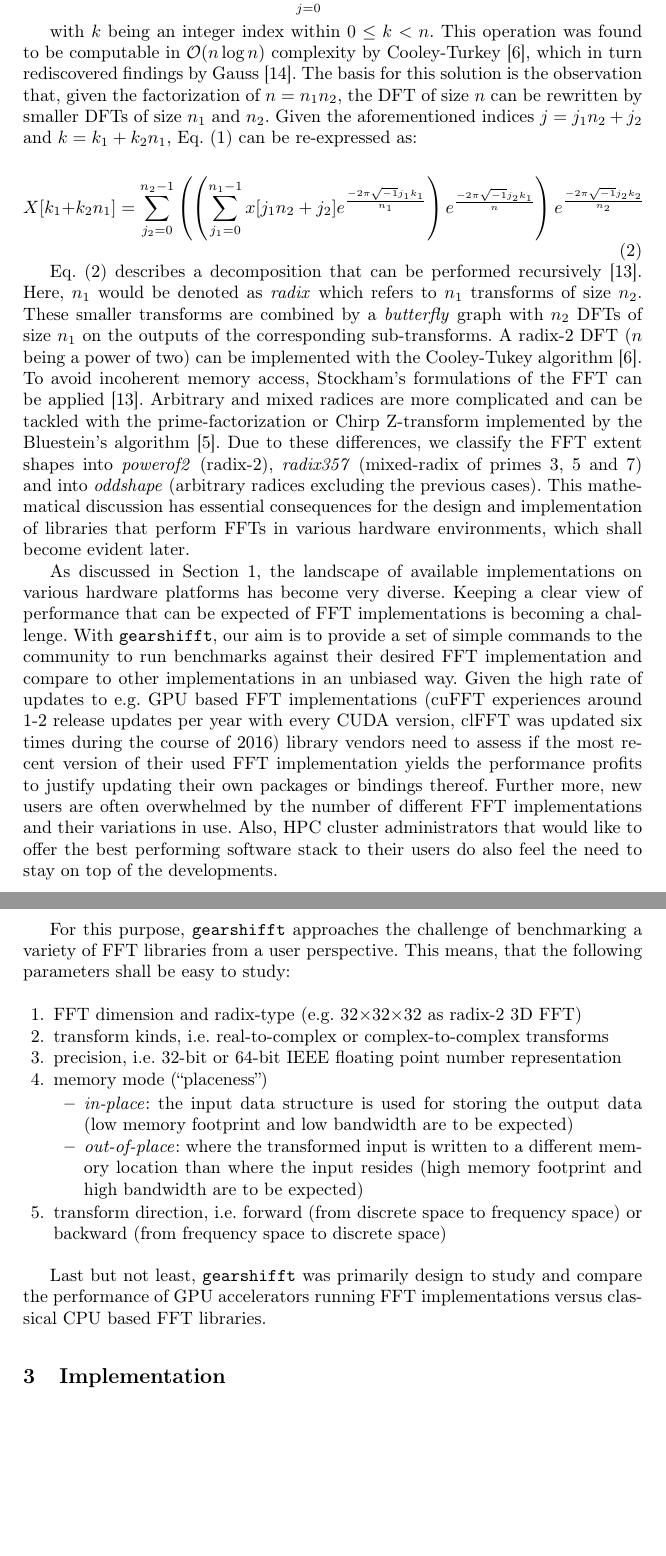
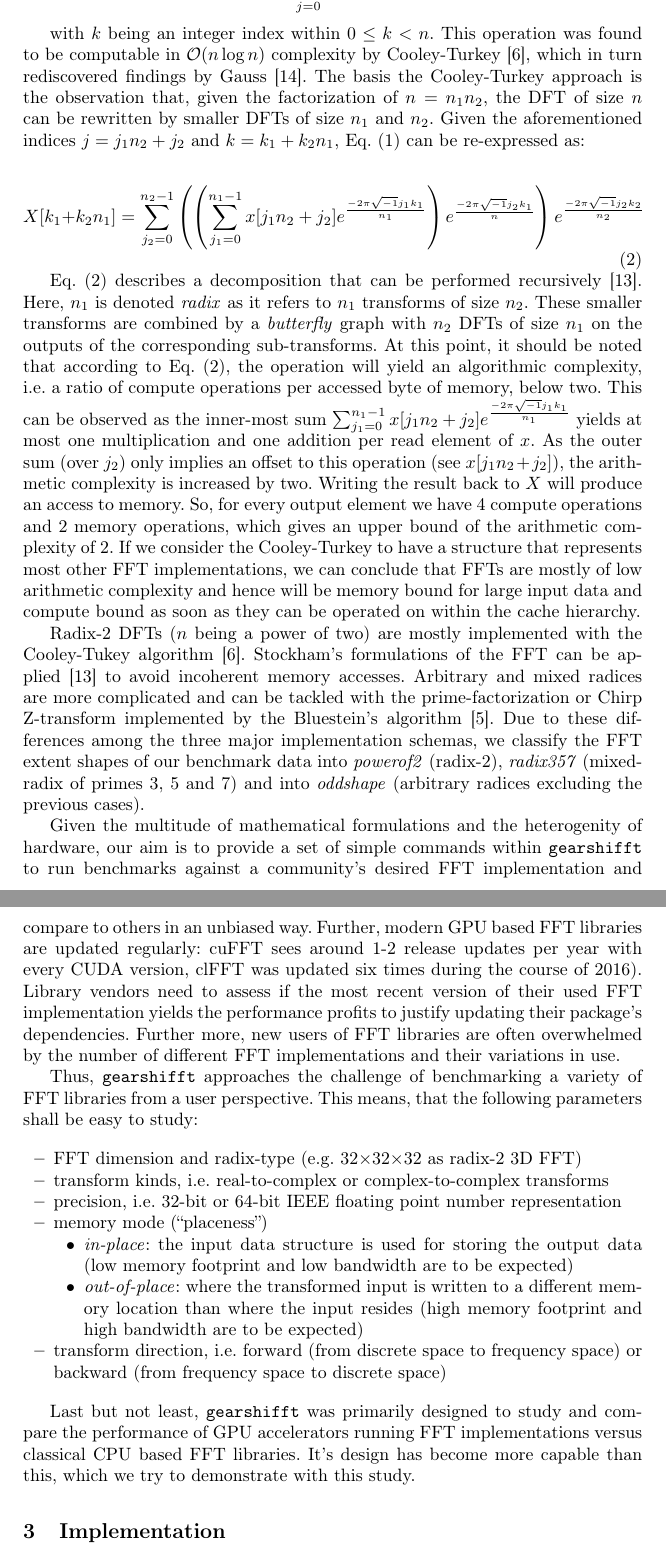
Before and after one commit to psteinb/gearshifft_publication, a LaTeX thesis (gearshifft.tex, which reads motivation.tex): two parts of pages 3 and 4 of 23, joined at a grey line, cut so that both start at the same text, the shorter picture padded with empty space. Compiled offline with pdfLaTeX.

Commit message:
reviewed the motivation

```diff
--- a/motivation.tex
+++ b/motivation.tex
@@ -5,26 +5,22 @@ A FFT is a fast implementation of the discrete Fourier transform which is a stan
   X[k] = \sum_{j=0}^{n-1} x[j]e^{\frac{-2\pi\sqrt{-1}jk}{n}}
 \end{equation}
 
-with $k$ being an integer index within $0 \le k < n$. This operation was found to be computable in $\mathcal{O}(n \log n)$ complexity by Cooley-Turkey \cite{cooley1965algorithm}, which in turn rediscovered findings by Gauss \cite{gauss}. The basis for this solution is the observation that, given the factorization of $n=n_1n_2$, the  DFT of size $n$ can be rewritten by smaller DFTs of size $n_1$ and $n_2$.  Given the aforementioned indices $j=j_1n_2 + j_2$ and $k=k_1+k_2n_1$, \cref{eq:dft} can be re-expressed as:
+with $k$ being an integer index within $0 \le k < n$. This operation was found to be computable in $\mathcal{O}(n \log n)$ complexity by Cooley-Turkey \cite{cooley1965algorithm}, which in turn rediscovered findings by Gauss \cite{gauss}. The basis the Cooley-Turkey approach is the observation that, given the factorization of $n=n_1n_2$, the  DFT of size $n$ can be rewritten by smaller DFTs of size $n_1$ and $n_2$. Given the aforementioned indices $j=j_1n_2 + j_2$ and $k=k_1+k_2n_1$, \cref{eq:dft} can be re-expressed as:
 
 \begin{equation}
   \label{eq:cooley-turkey}
   X[k_1 + k_2n_1] = \sum_{j_2=0}^{n_2-1} \left( \left( \sum_{j_1=0}^{n_1-1} x[j_1n_2 + j_2] e^{\frac{-2\pi\sqrt{-1}j_1k_1}{n_1}} \right) e^{\frac{-2\pi\sqrt{-1}j_2k_1}{n}} \right) e^{\frac{-2\pi\sqrt{-1}j_2k_2}{n_2}}
 \end{equation}
 
-\cref{eq:cooley-turkey} describes a decomposition that can be performed recursively \cite{FFTW05}. Here, $n_1$ would be denoted as \emph{radix} which refers to $n_1$ transforms of size $n_2$. These smaller transforms are combined by a \emph{butterfly} graph with $n_2$ DFTs of size $n_1$ on the outputs of the corresponding sub-transforms.
-A radix-2 DFT ($n$ being a power of two) can be implemented with the Cooley-Tukey algorithm \cite{cooley1965algorithm}.
-To avoid incoherent memory access, Stockham's formulations of the FFT can be applied \cite{FFTW05}.
-Arbitrary and mixed radices are more complicated and can be tackled with the prime-factorization or Chirp Z-transform implemented by the Bluestein's algorithm \cite{bluestein}.
-Due to these differences, we classify the FFT extent shapes into \emph{powerof2} (radix-2), \emph{radix357} (mixed-radix of primes 3, 5 and 7) and into \emph{oddshape} (arbitrary radices excluding the previous cases).
-This mathematical discussion has essential consequences for the design and implementation of libraries that perform FFTs in various hardware environments, which shall become evident later.
+\cref{eq:cooley-turkey} describes a decomposition that can be performed recursively \cite{FFTW05}. Here, $n_1$ is denoted \emph{radix} as it refers to $n_1$ transforms of size $n_2$. These smaller transforms are combined by a \emph{butterfly} graph with $n_2$ DFTs of size $n_1$ on the outputs of the corresponding sub-transforms. At this point, it should be noted that according to \cref{eq:cooley-turkey}, the operation will yield an algorithmic complexity, i.e. a ratio of compute operations per accessed byte of memory, below two. This can be observed as the inner-most sum $\sum_{j_1=0}^{n_1-1} x[j_1n_2 + j_2] e^{\frac{-2\pi\sqrt{-1}j_1k_1}{n_1}}$ yields at most one multiplication and one addition per read element of $x$. As the outer sum (over $j_2$) only implies an offset to this operation (see $x[j_1n_2 + j_2]$), the arithmetic complexity is increased by two. Writing the result back to $X$ will produce an access to memory. So, for every output element we have $4$ compute operations and $2$ memory operations, which gives an upper bound of the arithmetic complexity of $2$. If we consider the Cooley-Turkey to have a structure that represents most other FFT implementations, we can conclude that FFTs are mostly of low arithmetic complexity and hence will be memory bound for large input data and compute bound as soon as they can be operated on within the cache hierarchy.
 
-As discussed in \cref{sec:intro}, the landscape of available implementations on various hardware platforms has become very diverse. Keeping a clear view of performance that can be expected of FFT implementations is becoming a challenge.
-With \gearshifft{}, our aim is to provide a set of simple commands to the community to run benchmarks against their desired FFT implementation and compare to other implementations in an unbiased way. Given the high rate of updates to e.g. GPU based FFT implementations (cuFFT experiences around 1-2 release updates per year with every CUDA version, clFFT was updated six times during the course of 2016) library vendors need to assess if the most recent version of their used FFT implementation yields the performance profits to justify updating their own packages or bindings thereof. Further more, new users are often overwhelmed by the number of different FFT implementations and their variations in use. Also, HPC cluster administrators that would like to offer the best performing software stack to their users do also feel the need to stay on top of the developments.
+Radix-2 DFTs ($n$ being a power of two) are mostly implemented with the Cooley-Tukey algorithm \cite{cooley1965algorithm}. Stockham's formulations of the FFT can be applied \cite{FFTW05} to avoid incoherent memory accesses. Arbitrary and mixed radices are more complicated and can be tackled with the prime-factorization or Chirp Z-transform implemented by the Bluestein's algorithm \cite{bluestein}. Due to these differences among the three major implementation schemas, we classify the FFT extent shapes of our benchmark data into \emph{powerof2} (radix-2), \emph{radix357} (mixed-radix of primes 3, 5 and 7) and into \emph{oddshape} (arbitrary radices excluding the previous cases).
 
-For this purpose, \gearshifft{} approaches the challenge of benchmarking a variety of FFT libraries from a user perspective. This means, that the following parameters shall be easy to study:
+Given the multitude of mathematical formulations and the heterogenity of hardware, our aim is to provide a set of simple commands within \gearshifft{} to run benchmarks against a community's desired FFT implementation and compare to others in an unbiased way. Further, modern GPU based FFT libraries are updated regularly: cuFFT sees around 1-2 release updates per year with every CUDA version, clFFT was updated six times during the course of 2016). Library vendors need to assess if the most recent version of their used FFT implementation yields the performance profits to justify updating their package's dependencies. Further more, new users of FFT libraries are often overwhelmed by the number of different FFT implementations and their variations in use.
 
-\begin{enumerate}
+Thus, \gearshifft{} approaches the challenge of benchmarking a variety of FFT libraries from a user perspective. This means, that the following parameters shall be easy to study:
+
+\begin{itemize}
 \item FFT dimension and radix-type (e.g. $32{\times}32{\times}32$ as radix-2 3D FFT)
 \item transform kinds, i.e. real-to-complex or complex-to-complex transforms
 \item precision, i.e. 32-bit or 64-bit IEEE floating point number representation
@@ -34,6 +30,6 @@ For this purpose, \gearshifft{} approaches the challenge of benchmarking a varie
   \item \emph{out-of-place}:  where the transformed input is written to a different memory location than where the input resides (high memory footprint and high bandwidth are to be expected)
   \end{itemize}
 \item transform direction, i.e. forward (from discrete space to frequency space) or backward (from frequency space to discrete space)
-\end{enumerate}
+\end{itemize}
 
-Last but not least, \gearshifft{} was primarily design to study and compare the performance of GPU accelerators running FFT implementations versus classical CPU based FFT libraries.
+Last but not least, \gearshifft{} was primarily designed to study and compare the performance of GPU accelerators running FFT implementations versus classical CPU based FFT libraries. It's design has become more capable than this, which we try to demonstrate with this study.
```
